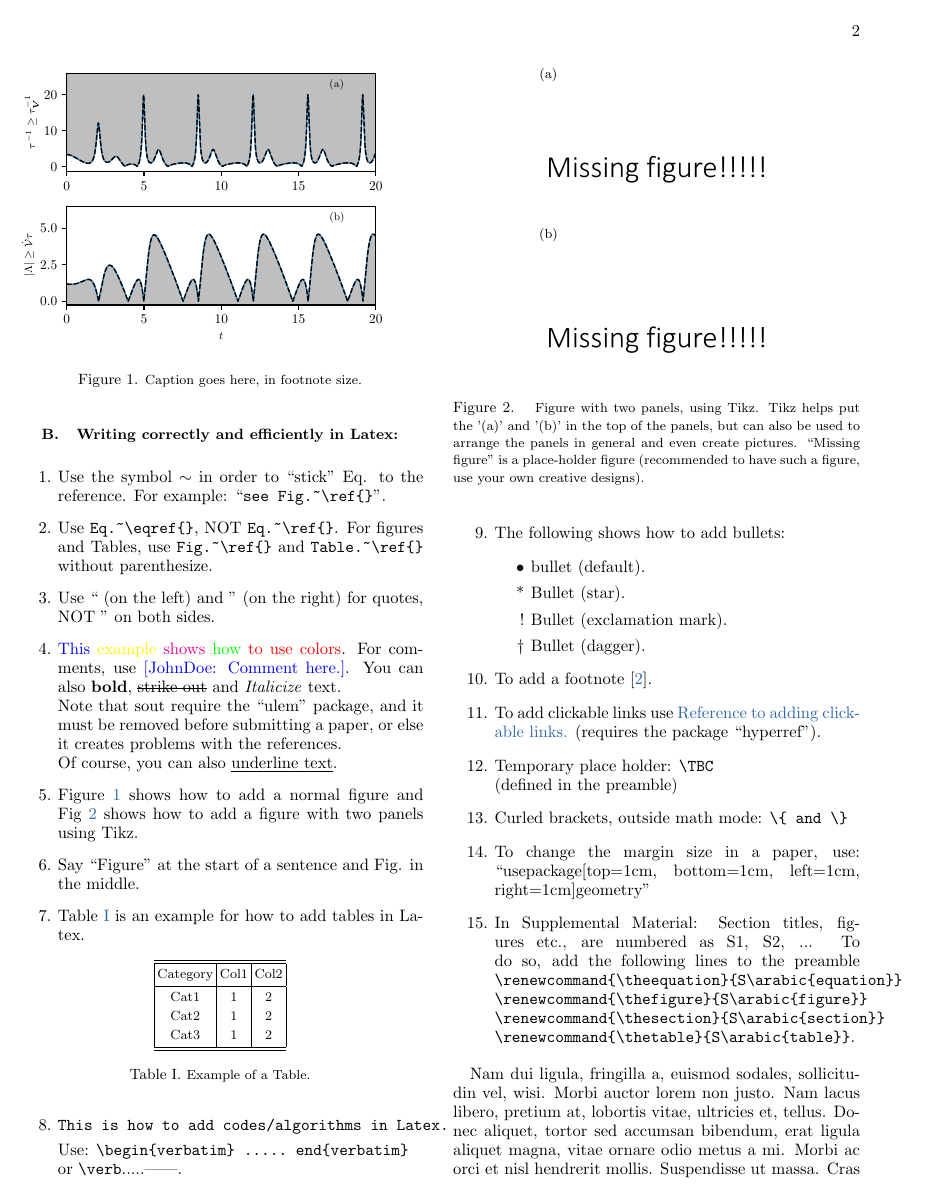
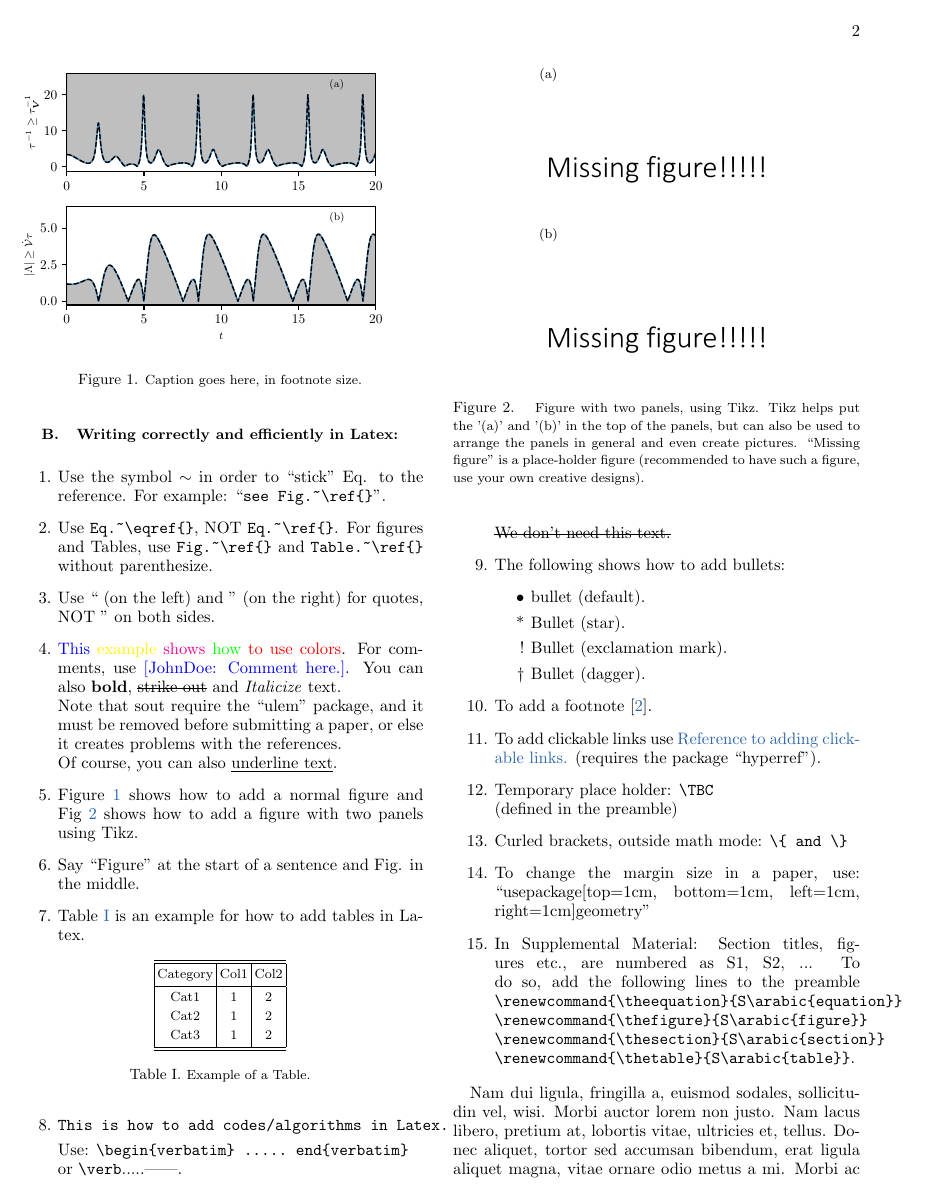
Before and after one commit to jrgreen/group-wiki, a LaTeX paper (Sample-tex-files/sample-paper.tex): page 2 of 4. Compiled offline with pdfLaTeX.

Commit message:
strike out text: sout + \st{}

```diff
--- a/Sample-tex-files/sample-paper.tex
+++ b/Sample-tex-files/sample-paper.tex
@@ -19,7 +19,7 @@
 \usepackage[english]{babel}
 \usepackage{lipsum}
 \usepackage{mathtools}
-
+\usepackage{soul} % strikeout package; use \st{text}.
 \usepackage{tikz}
 \usetikzlibrary{decorations}
 \usetikzlibrary{decorations.pathreplacing}
@@ -225,6 +225,8 @@ This is how to add codes/algorithms in Latex.
 Use: \verb|\begin{verbatim} ..... end{verbatim}|  \\
 or \verb|\verb|.....||.
 
+\st{We don't need this text.}
+
 \item The following shows how to add bullets:
 \begin{itemize}
   \item bullet (default).
```
